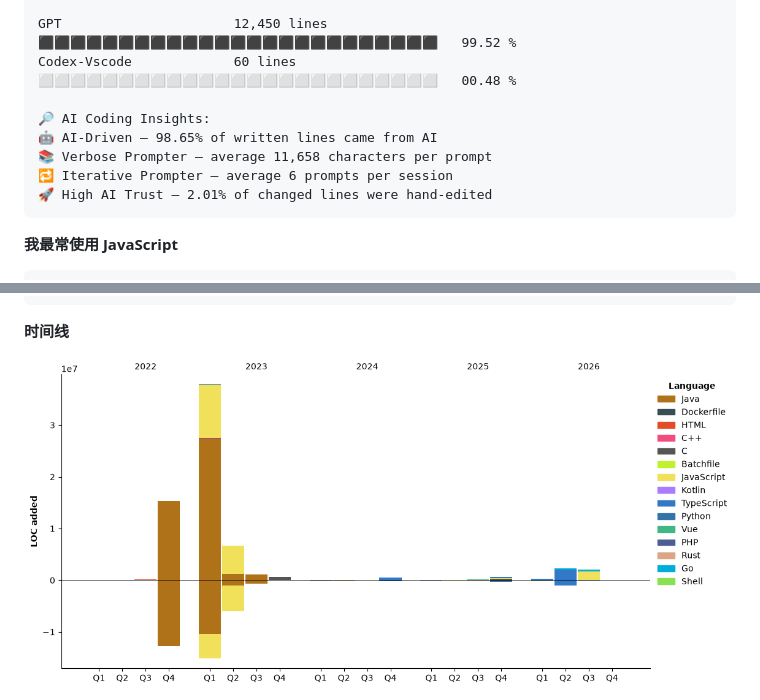
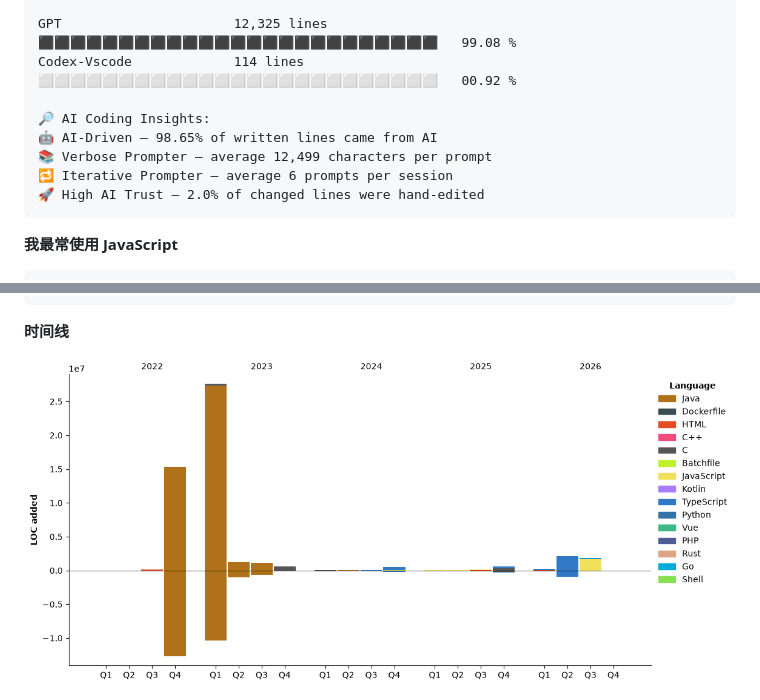
Before and after one commit to TomyJan/TomyJan, a Markdown page: README.md, 2 parts joined by grey strips. Drawn GitHub-style; pictures changed too: assets/bar_graph.png.

````diff
--- a/README.md
+++ b/README.md
@@ -136,12 +136,12 @@ Windows                  74 hrs              ⬛⬛⬛⬛⬛⬛⬛⬛⬛⬛⬛
 
-GPT                      12,450 lines        ⬛⬛⬛⬛⬛⬛⬛⬛⬛⬛⬛⬛⬛⬛⬛⬛⬛⬛⬛⬛⬛⬛⬛⬛⬛   99.52 %
-Codex-Vscode             60 lines            ⬜⬜⬜⬜⬜⬜⬜⬜⬜⬜⬜⬜⬜⬜⬜⬜⬜⬜⬜⬜⬜⬜⬜⬜⬜   00.48 %
+GPT                      12,325 lines        ⬛⬛⬛⬛⬛⬛⬛⬛⬛⬛⬛⬛⬛⬛⬛⬛⬛⬛⬛⬛⬛⬛⬛⬛⬛   99.08 %
+Codex-Vscode             114 lines           ⬜⬜⬜⬜⬜⬜⬜⬜⬜⬜⬜⬜⬜⬜⬜⬜⬜⬜⬜⬜⬜⬜⬜⬜⬜   00.92 %
 
 🔎 AI Coding Insights:
 🤖 AI-Driven — 98.65% of written lines came from AI
-📚 Verbose Prompter — average 11,658 characters per prompt
+📚 Verbose Prompter — average 12,499 characters per prompt
 🔁 Iterative Prompter — average 6 prompts per session
-🚀 High AI Trust — 2.01% of changed lines were hand-edited
+🚀 High AI Trust — 2.0% of changed lines were hand-edited
 ```
 
 **我最常使用 JavaScript**
````
Also changed, not shown: other parts of README.md (+35 -35 lines).
